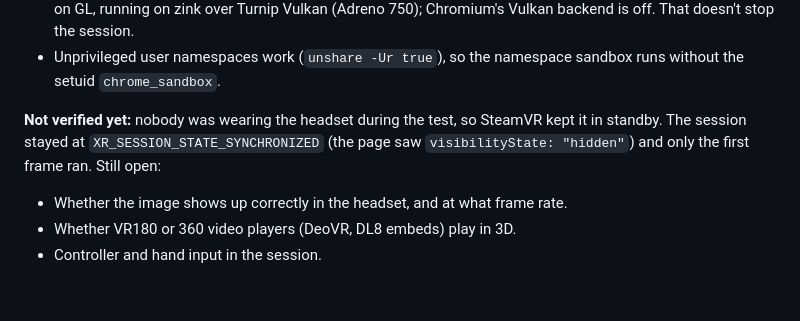
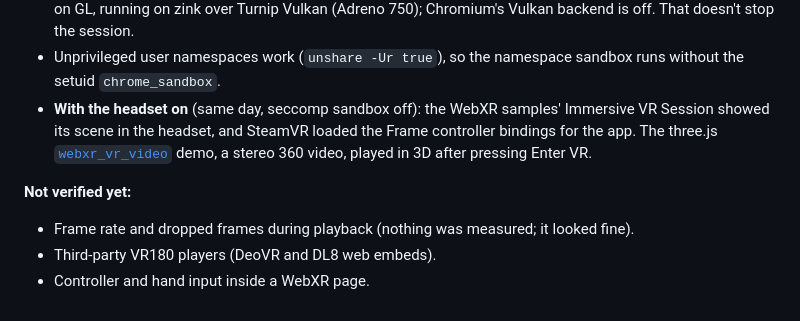
Before and after one commit to saphid/steam-frame, a Markdown page: docs/webxr-chromium.md, the part around the change. Rendered like a GitHub page.

Commit message:
WebXR Chromium: verified in the headset, including 360 video
Co-Authored-By: Claude Opus 5.5 (1M context) <noreply@anthropic.com>

```diff
--- a/docs/webxr-chromium.md
+++ b/docs/webxr-chromium.md
@@ -109,12 +109,15 @@ this build):
   Chromium's Vulkan backend is off. That doesn't stop the session.
 - Unprivileged user namespaces work (`unshare -Ur true`), so the namespace
   sandbox runs without the setuid `chrome_sandbox`.
+- **With the headset on** (same day, seccomp sandbox off): the WebXR
+  samples' Immersive VR Session showed its scene in the headset, and SteamVR
+  loaded the Frame controller bindings for the app. The three.js
+  [`webxr_vr_video`](https://threejs.org/examples/webxr_vr_video.html) demo,
+  a stereo 360 video, played in 3D after pressing Enter VR.
 
-**Not verified yet:** nobody was wearing the headset during the test, so
-SteamVR kept it in standby. The session stayed at
-`XR_SESSION_STATE_SYNCHRONIZED` (the page saw `visibilityState: "hidden"`)
-and only the first frame ran. Still open:
+**Not verified yet:**
 
-- Whether the image shows up correctly in the headset, and at what frame rate.
-- Whether VR180 or 360 video players (DeoVR, DL8 embeds) play in 3D.
-- Controller and hand input in the session.
+- Frame rate and dropped frames during playback (nothing was measured; it
+  looked fine).
+- Third-party VR180 players (DeoVR and DL8 web embeds).
+- Controller and hand input inside a WebXR page.
```
Also changed, not shown: docs/how-the-frame-works.md (+1 -1 lines).
